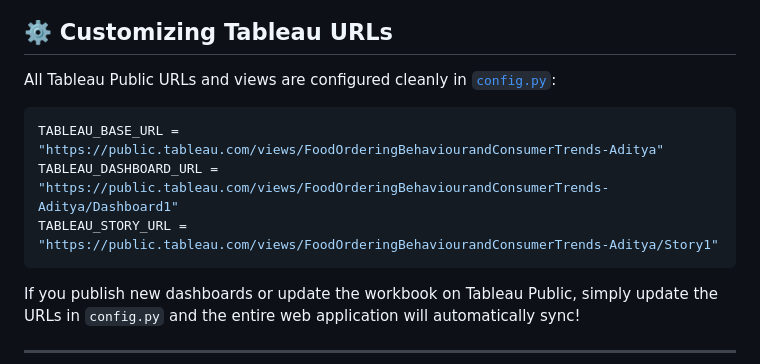
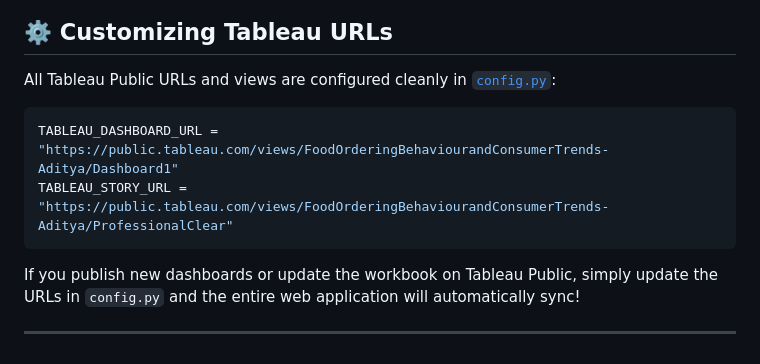
Before and after one commit to adityakadam1912/food-ordering-behaviour-consumer-trends, a Markdown page: README.md, the part around the change. GitHub-like rendering.

Commit message:
Update README.md
Updated Tableau story URL in README.md to reflect new link.

````diff
--- a/README.md
+++ b/README.md
@@ -68,9 +68,8 @@ Visit **[http://127.0.0.1:5000](http://127.0.0.1:5000)** in any modern web brows
 All Tableau Public URLs and views are configured cleanly in [`config.py`](file:///c:/Users/Aditya%20Kadam/OneDrive/Documents/Food_Ordering_Web/config.py):
 
 ```python
-TABLEAU_BASE_URL = "https://public.tableau.com/views/FoodOrderingBehaviourandConsumerTrends-Aditya"
 TABLEAU_DASHBOARD_URL = "https://public.tableau.com/views/FoodOrderingBehaviourandConsumerTrends-Aditya/Dashboard1"
-TABLEAU_STORY_URL = "https://public.tableau.com/views/FoodOrderingBehaviourandConsumerTrends-Aditya/Story1"
+TABLEAU_STORY_URL = "https://public.tableau.com/views/FoodOrderingBehaviourandConsumerTrends-Aditya/ProfessionalClear"
 ```
 
 If you publish new dashboards or update the workbook on Tableau Public, simply update the URLs in `config.py` and the entire web application will automatically sync!
````
